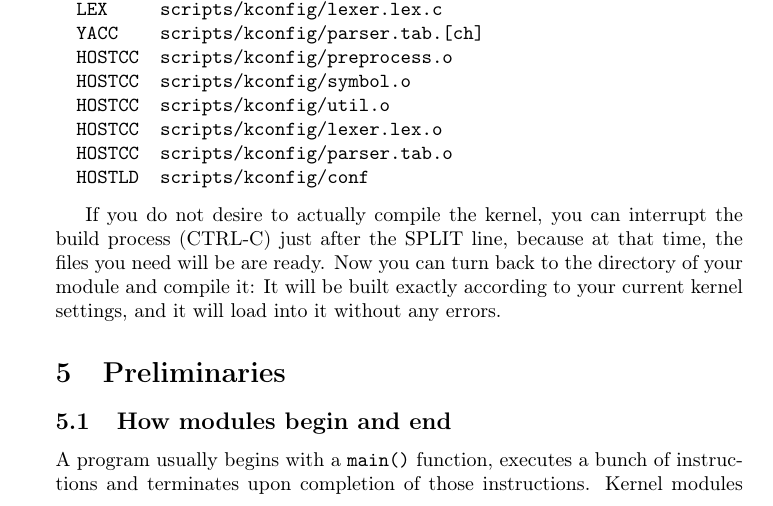
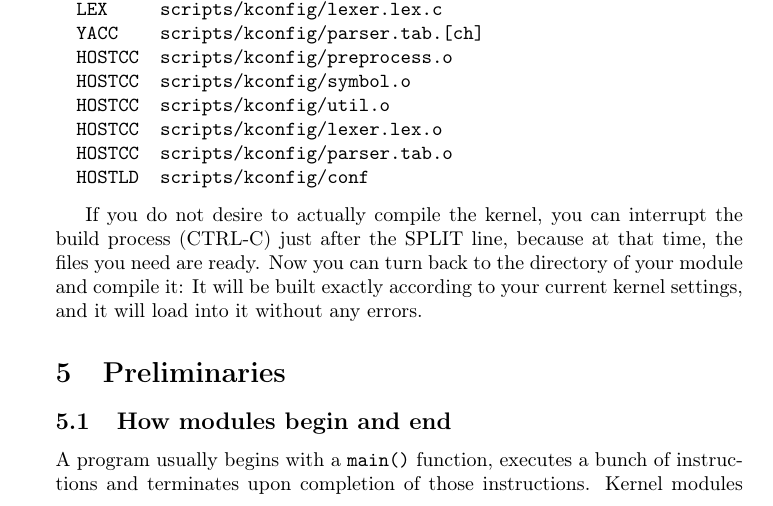
Before and after one commit to sysprog21/lkmpg, a LaTeX book (lkmpg.tex): part of page 15 of 46, cut so that both start at the same text. Compiled offline with pdfLaTeX.

Commit message:
Correct English gramma

```diff
--- a/lkmpg.tex
+++ b/lkmpg.tex
@@ -563,7 +563,7 @@ $ make
   HOSTLD  scripts/kconfig/conf
 \end{verbatim}
 
-If you do not desire to actually compile the kernel, you can interrupt the build process (CTRL-C) just after the SPLIT line, because at that time, the files you need will be are ready.
+If you do not desire to actually compile the kernel, you can interrupt the build process (CTRL-C) just after the SPLIT line, because at that time, the files you need are ready.
 Now you can turn back to the directory of your module and compile it: It will be built exactly according to your current kernel settings, and it will load into it without any errors.
 
 \section{Preliminaries}
```
